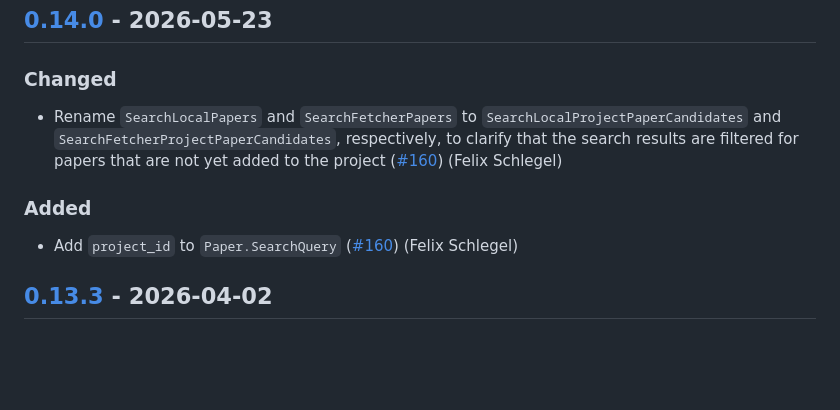
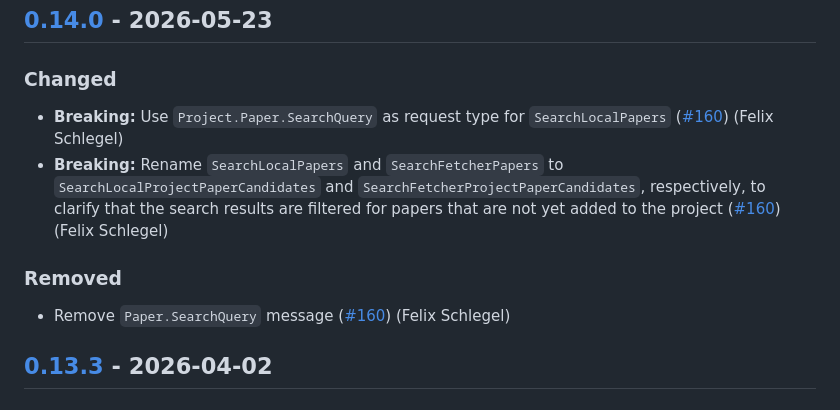
Before and after one commit to SE-UUlm/snowballr-api, a Markdown page: CHANGELOG.md, the part around the change. GitHub-like rendering; blank space fills up the shorter version.

Commit message:
chore: adjust CHANGELOG entry

```diff
--- a/CHANGELOG.md
+++ b/CHANGELOG.md
@@ -4,11 +4,12 @@
 
 ### Changed
 
-- Rename `SearchLocalPapers` and `SearchFetcherPapers` to `SearchLocalProjectPaperCandidates` and `SearchFetcherProjectPaperCandidates`, respectively, to clarify that the search results are filtered for papers that are not yet added to the project ([#160](https://github.com/SE-UUlm/snowballr-api/issues/160)) (Felix Schlegel)
+- **Breaking:** Use `Project.Paper.SearchQuery` as request type for `SearchLocalPapers` ([#160](https://github.com/SE-UUlm/snowballr-api/issues/160)) (Felix Schlegel)
+- **Breaking:** Rename `SearchLocalPapers` and `SearchFetcherPapers` to `SearchLocalProjectPaperCandidates` and `SearchFetcherProjectPaperCandidates`, respectively, to clarify that the search results are filtered for papers that are not yet added to the project ([#160](https://github.com/SE-UUlm/snowballr-api/issues/160)) (Felix Schlegel)
 
-### Added
+### Removed
 
-- Add `project_id` to `Paper.SearchQuery` ([#160](https://github.com/SE-UUlm/snowballr-api/issues/160)) (Felix Schlegel)
+- Remove `Paper.SearchQuery` message ([#160](https://github.com/SE-UUlm/snowballr-api/issues/160)) (Felix Schlegel)
 
 ## [0.13.3] - 2026-04-02
 
```
